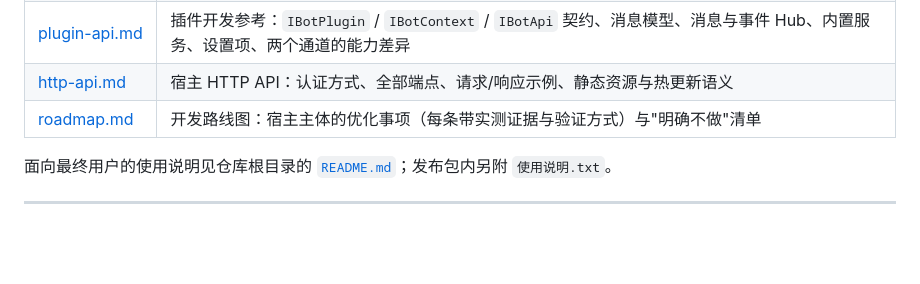
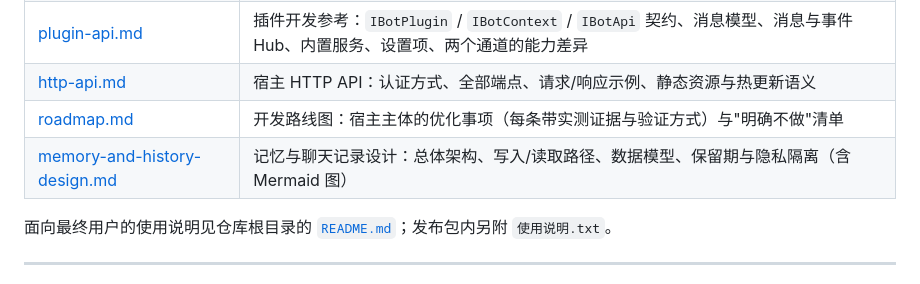
Before and after one commit to StArraySharp/FlexBot, a Markdown page: docs/README.md, the part around the change. Drawn GitHub-style; blank space fills up the shorter version.

```diff
--- a/docs/README.md
+++ b/docs/README.md
@@ -7,6 +7,7 @@
 | [plugin-api.md](plugin-api.md) | 插件开发参考：`IBotPlugin` / `IBotContext` / `IBotApi` 契约、消息模型、消息与事件 Hub、内置服务、设置项、两个通道的能力差异 |
 | [http-api.md](http-api.md) | 宿主 HTTP API：认证方式、全部端点、请求/响应示例、静态资源与热更新语义 |
 | [roadmap.md](roadmap.md) | 开发路线图：宿主主体的优化事项（每条带实测证据与验证方式）与"明确不做"清单 |
+| [memory-and-history-design.md](memory-and-history-design.md) | 记忆与聊天记录设计：总体架构、写入/读取路径、数据模型、保留期与隐私隔离（含 Mermaid 图） |
 
 面向最终用户的使用说明见仓库根目录的 [`README.md`](../README.md)；发布包内另附 `使用说明.txt`。
 
```
Also changed, not shown: docs/memory-and-history-design.md (added, +260 -0 lines), docs/roadmap.md (+3 -0 lines).
